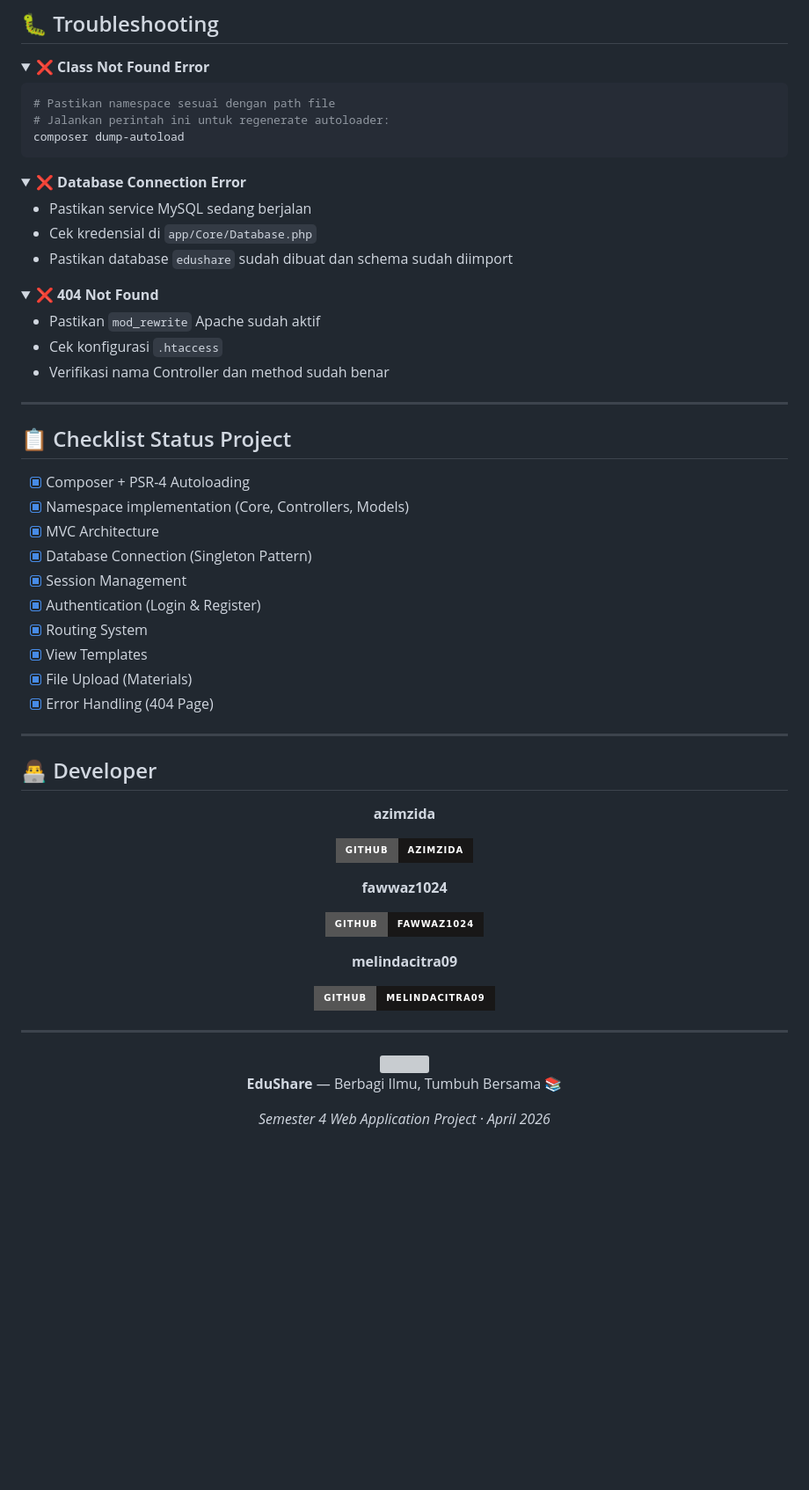
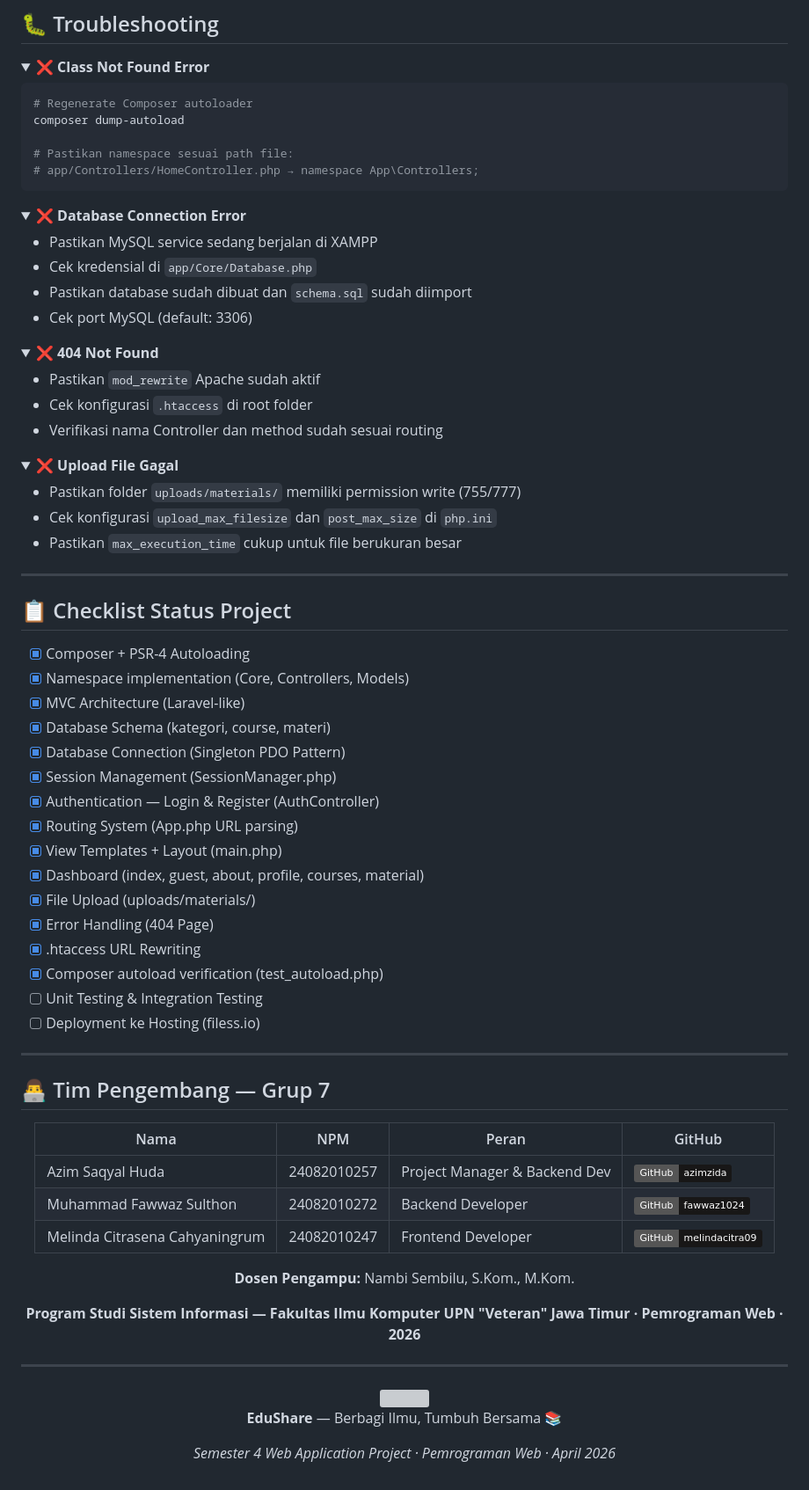
Before and after one commit to azimzida/WEB_APP_SEMESTER_4, a Markdown page: README.md, the part around one of its changes. Shown at 88% size. GitHub-like rendering; folded sections open; badges without logos; blank space fills up the shorter version; grey boxes are pictures that could not be loaded.

````diff
--- a/README.md
+++ b/README.md
@@ -320,26 +379,37 @@ $session->logout();
 <summary><b>❌ Class Not Found Error</b></summary>
 
 ```bash
-# Pastikan namespace sesuai dengan path file
-# Jalankan perintah ini untuk regenerate autoloader:
+# Regenerate Composer autoloader
 composer dump-autoload
+
+# Pastikan namespace sesuai path file:
+# app/Controllers/HomeController.php → namespace App\Controllers;
 ```
 </details>
 
 <details>
 <summary><b>❌ Database Connection Error</b></summary>
 
-- Pastikan service MySQL sedang berjalan
+- Pastikan MySQL service sedang berjalan di XAMPP
 - Cek kredensial di `app/Core/Database.php`
-- Pastikan database `edushare` sudah dibuat dan schema sudah diimport
+- Pastikan database sudah dibuat dan `schema.sql` sudah diimport
+- Cek port MySQL (default: 3306)
 </details>
 
 <details>
 <summary><b>❌ 404 Not Found</b></summary>
 
 - Pastikan `mod_rewrite` Apache sudah aktif
-- Cek konfigurasi `.htaccess`
-- Verifikasi nama Controller dan method sudah benar
+- Cek konfigurasi `.htaccess` di root folder
+- Verifikasi nama Controller dan method sudah sesuai routing
+</details>
+
+<details>
+<summary><b>❌ Upload File Gagal</b></summary>
+
+- Pastikan folder `uploads/materials/` memiliki permission write (755/777)
+- Cek konfigurasi `upload_max_filesize` dan `post_max_size` di `php.ini`
+- Pastikan `max_execution_time` cukup untuk file berukuran besar
 </details>
 
 ---
@@ -348,32 +418,38 @@ composer dump-autoload
 
 - [x] Composer + PSR-4 Autoloading
 - [x] Namespace implementation (Core, Controllers, Models)
-- [x] MVC Architecture
-- [x] Database Connection (Singleton Pattern)
-- [x] Session Management
-- [x] Authentication (Login & Register)
-- [x] Routing System
-- [x] View Templates
-- [x] File Upload (Materials)
+- [x] MVC Architecture (Laravel-like)
+- [x] Database Schema (kategori, course, materi)
+- [x] Database Connection (Singleton PDO Pattern)
+- [x] Session Management (SessionManager.php)
+- [x] Authentication — Login & Register (AuthController)
+- [x] Routing System (App.php URL parsing)
+- [x] View Templates + Layout (main.php)
+- [x] Dashboard (index, guest, about, profile, courses, material)
+- [x] File Upload (uploads/materials/)
 - [x] Error Handling (404 Page)
+- [x] .htaccess URL Rewriting
+- [x] Composer autoload verification (test_autoload.php)
+- [ ] Unit Testing & Integration Testing
+- [ ] Deployment ke Hosting (filess.io)
 
 ---
 
-## 👨‍💻 Developer
+## 👨‍💻 Tim Pengembang — Grup 7
 
 <div align="center">
 
-**azimzida**
+| Nama | NPM | Peran | GitHub |
+|------|-----|-------|--------|
+| Azim Saqyal Huda | 24082010257 | Project Manager & Backend Dev | [![GitHub](https://img.shields.io/badge/GitHub-azimzida-181717?style=flat&logo=github)](https://github.com/azimzida) |
+| Muhammad Fawwaz Sulthon | 24082010272 | Backend Developer | [![GitHub](https://img.shields.io/badge/GitHub-fawwaz1024-181717?style=flat&logo=github)](https://github.com/fawwaz1024) |
+| Melinda Citrasena Cahyaningrum | 24082010247 | Frontend Developer | [![GitHub](https://img.shields.io/badge/GitHub-melindacitra09-181717?style=flat&logo=github)](https://github.com/melindacitra09) |
 
-[![GitHub](https://img.shields.io/badge/GitHub-azimzida-181717?style=for-the-badge&logo=github)](https://github.com/azimzida)
+**Dosen Pengampu:**
+Nambi Sembilu, S.Kom., M.Kom.
 
-**fawwaz1024**
-
-[![GitHub](https://img.shields.io/badge/GitHub-fawwaz1024-181717?style=for-the-badge&logo=github)](https://github.com/fawwaz1024)
-
-**melindacitra09**
-
-[![GitHub](https://img.shields.io/badge/GitHub-melindacitra09-181717?style=for-the-badge&logo=github)](https://github.com/melindacitra09)
+**Program Studi Sistem Informasi — Fakultas Ilmu Komputer**
+**UPN "Veteran" Jawa Timur · Pemrograman Web · 2026**
 
 </div>
 
@@ -385,6 +461,6 @@ composer dump-autoload
 
 **EduShare** — Berbagi Ilmu, Tumbuh Bersama 📚
 
-*Semester 4 Web Application Project · April 2026*
+*Semester 4 Web Application Project · Pemrograman Web · April 2026*
 
 </div>
````
Also changed, not shown: other parts of README.md (+119 -60 lines).
